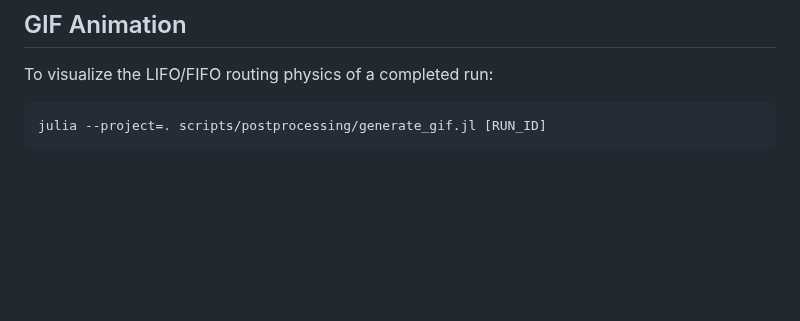
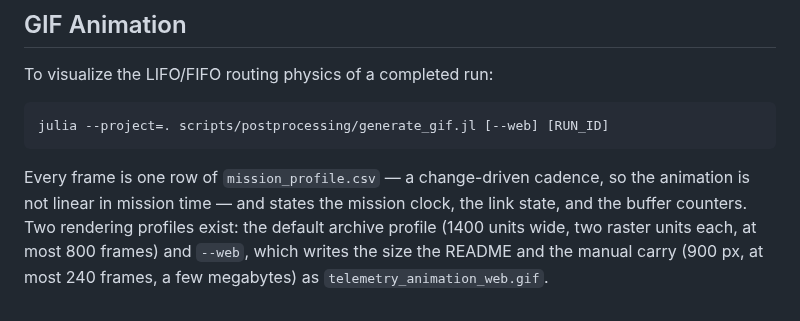
Before and after one commit to PaulGoG/DeepSpaceTelemetry.jl, a Markdown page: docs/src/usage.md, the part around the change. GitHub-like rendering; blank space fills up the shorter version.

````diff
--- a/docs/src/usage.md
+++ b/docs/src/usage.md
@@ -243,5 +243,12 @@ julia --project=. scripts/postprocessing/export_publication_figures.jl [RUN_ID]
 ## GIF Animation
 To visualize the LIFO/FIFO routing physics of a completed run:
 ```bash
-julia --project=. scripts/postprocessing/generate_gif.jl [RUN_ID]
+julia --project=. scripts/postprocessing/generate_gif.jl [--web] [RUN_ID]
 ```
+Every frame is one row of `mission_profile.csv` — a change-driven cadence,
+so the animation is not linear in mission time — and states the mission
+clock, the link state, and the buffer counters. Two rendering profiles
+exist: the default archive profile (1400 units wide, two raster units each,
+at most 800 frames) and `--web`, which writes the size the README and the
+manual carry (900 px, at most 240 frames, a few megabytes) as
+`telemetry_animation_web.gif`.
````
Also changed, not shown: README.md (+24 -17 lines), docs/src/physics.md (+16 -0 lines), docs/src/assets/mission_summary.png, 2 other files.
